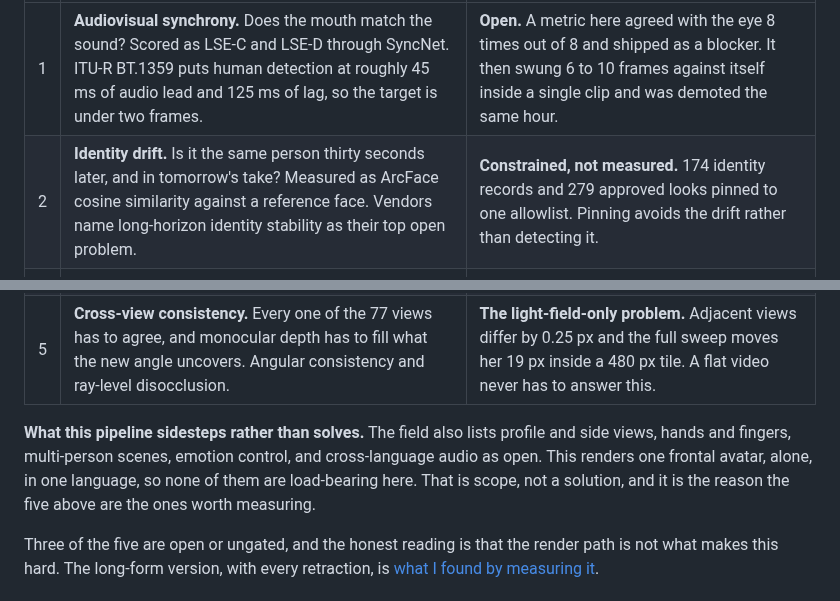
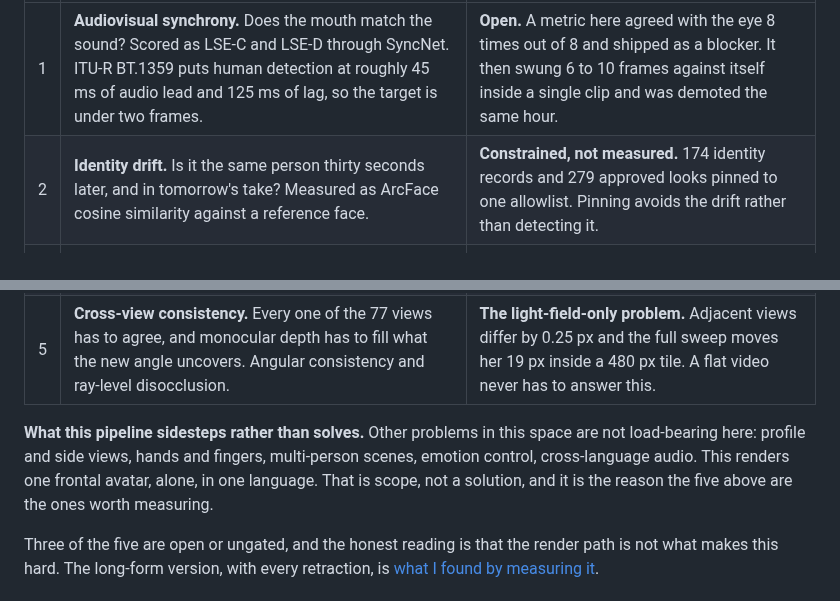
Before and after one commit to jameswniu/3d-filmmaking-ads-multimodal-evals, a Markdown page: README.md, 2 parts joined by grey strips. Drawn GitHub-style.

Commit message:
Drop two attributions the refuter could not verify
The adversarial leg of the vendor research confirmed the terminology as
standard field vocabulary but could not tie the practitioner list or the
open-problem list to any vendor statement in the sources it gathered.

Two lines claimed otherwise: one said vendors name long-horizon identity
stability as their top open problem, the other said the field lists five
specific problems as open. Both are now stated without the attribution, since
the technical points stand on their own and the sourcing did not.

```diff
--- a/README.md
+++ b/README.md
@@ -65,12 +65,12 @@ These are the field's named problems, not this repo's. The right column says whe
 | | The challenge | Where this stack stands |
 |---|---|---|
 | 1 | **Audiovisual synchrony.** Does the mouth match the sound? Scored as LSE-C and LSE-D through SyncNet. ITU-R BT.1359 puts human detection at roughly 45 ms of audio lead and 125 ms of lag, so the target is under two frames. | **Open.** A metric here agreed with the eye 8 times out of 8 and shipped as a blocker. It then swung 6 to 10 frames against itself inside a single clip and was demoted the same hour. |
-| 2 | **Identity drift.** Is it the same person thirty seconds later, and in tomorrow's take? Measured as ArcFace cosine similarity against a reference face. Vendors name long-horizon identity stability as their top open problem. | **Constrained, not measured.** 174 identity records and 279 approved looks pinned to one allowlist. Pinning avoids the drift rather than detecting it. |
+| 2 | **Identity drift.** Is it the same person thirty seconds later, and in tomorrow's take? Measured as ArcFace cosine similarity against a reference face. | **Constrained, not measured.** 174 identity records and 279 approved looks pinned to one allowlist. Pinning avoids the drift rather than detecting it. |
 | 3 | **Alpha matting.** Cutting the room away cleanly. The named failures are hair matting, spill, edge fringing, haloing, and dark clothing against a dark background. | **Traded off knowingly.** Pure black is the strongest separation for a lit face and the weakest for dark clothing. Those are one decision, and this repo shipped a floating head before noticing. |
 | 4 | **Gesture-speech synchrony.** Beat gestures land on pitch accents. Timing is asymmetric: a late gesture is caught, an early one is forgiven. | **Diagnosed, not gated.** Thirteen metrics found nothing until a human said the movement lags the speech. Late is caught at about 200 ms. Nothing gates it today. |
 | 5 | **Cross-view consistency.** Every one of the 77 views has to agree, and monocular depth has to fill what the new angle uncovers. Angular consistency and ray-level disocclusion. | **The light-field-only problem.** Adjacent views differ by 0.25 px and the full sweep moves her 19 px inside a 480 px tile. A flat video never has to answer this. |
 
-**What this pipeline sidesteps rather than solves.** The field also lists profile and side views, hands and fingers, multi-person scenes, emotion control, and cross-language audio as open. This renders one frontal avatar, alone, in one language, so none of them are load-bearing here. That is scope, not a solution, and it is the reason the five above are the ones worth measuring.
+**What this pipeline sidesteps rather than solves.** Other problems in this space are not load-bearing here: profile and side views, hands and fingers, multi-person scenes, emotion control, cross-language audio. This renders one frontal avatar, alone, in one language. That is scope, not a solution, and it is the reason the five above are the ones worth measuring.
 
 Three of the five are open or ungated, and the honest reading is that the render path is not what makes this hard. The long-form version, with every retraction, is [what I found by measuring it](#what-i-found-by-measuring-it).
 
```
